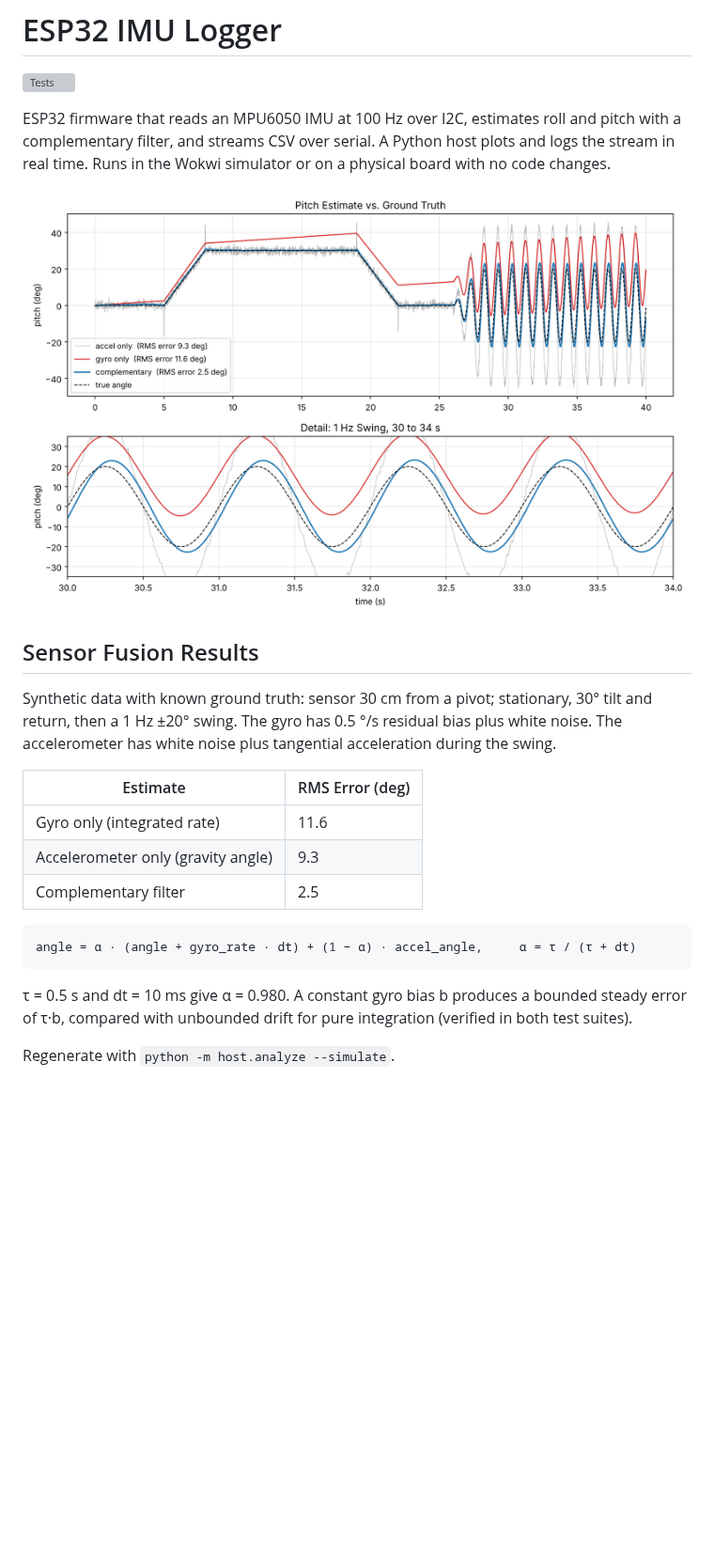
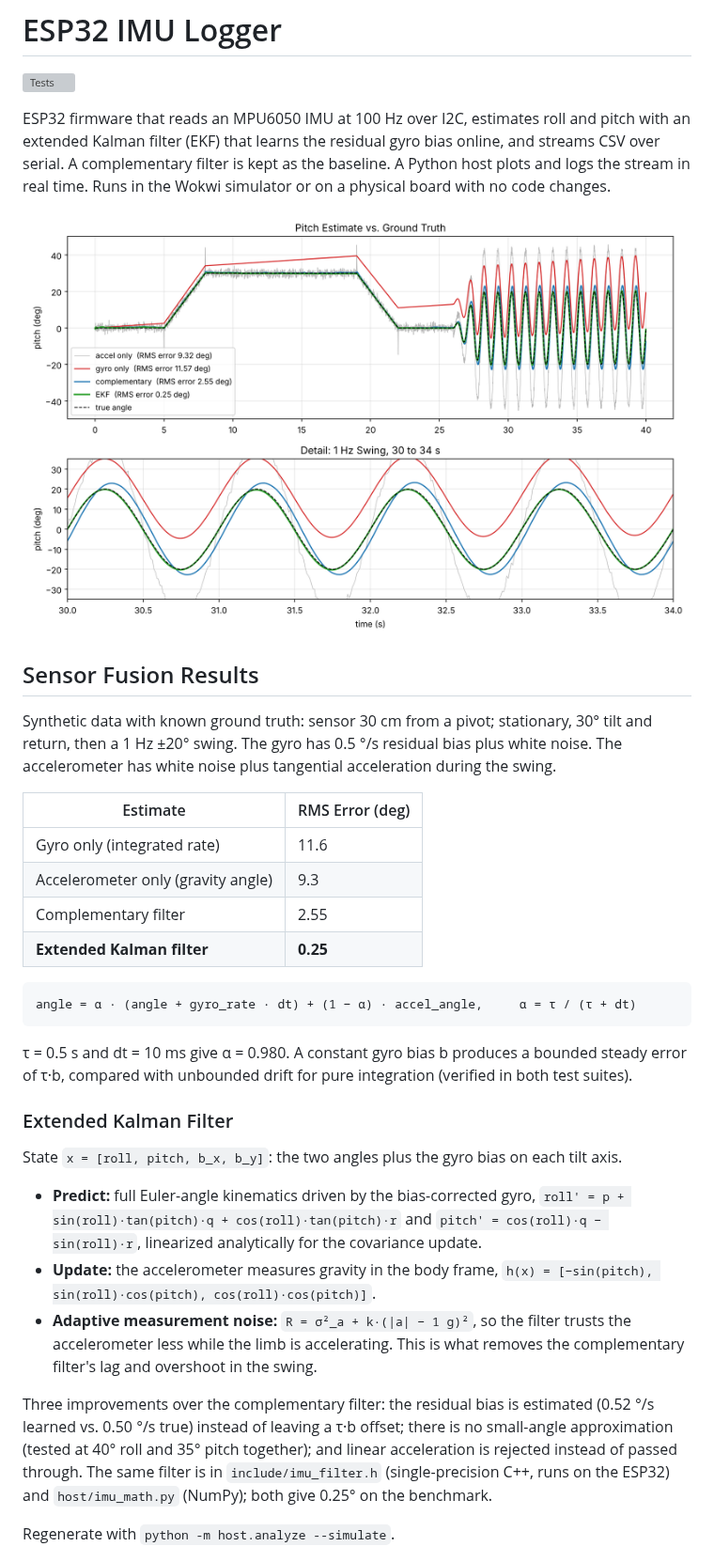
Before and after one commit to Shim-1122/ESP32-IMU-Logger, a Markdown page: README.md, the part around one of its changes. Shown at 94% size. GitHub-like rendering; pictures changed too: figures/filter_comparison.png; blank space fills up the shorter version; grey boxes are pictures that could not be loaded.

````diff
--- a/README.md
+++ b/README.md
@@ -2,7 +2,7 @@
 
 ![Tests](https://github.com/Shim-1122/ESP32-IMU-Logger/actions/workflows/tests.yml/badge.svg)
 
-ESP32 firmware that reads an MPU6050 IMU at 100 Hz over I2C, estimates roll and pitch with a complementary filter, and streams CSV over serial. A Python host plots and logs the stream in real time. Runs in the Wokwi simulator or on a physical board with no code changes.
+ESP32 firmware that reads an MPU6050 IMU at 100 Hz over I2C, estimates roll and pitch with an extended Kalman filter (EKF) that learns the residual gyro bias online, and streams CSV over serial. A complementary filter is kept as the baseline. A Python host plots and logs the stream in real time. Runs in the Wokwi simulator or on a physical board with no code changes.
 
 ![Filter Comparison](figures/filter_comparison.png)
 
@@ -14,7 +14,8 @@ Synthetic data with known ground truth: sensor 30 cm from a pivot; stationary, 3
 |---|---|
 | Gyro only (integrated rate) | 11.6 |
 | Accelerometer only (gravity angle) | 9.3 |
-| Complementary filter | 2.5 |
+| Complementary filter | 2.55 |
+| **Extended Kalman filter** | **0.25** |
 
 ```
 angle = α · (angle + gyro_rate · dt) + (1 − α) · accel_angle,     α = τ / (τ + dt)
@@ -22,4 +23,14 @@ angle = α · (angle + gyro_rate · dt) + (1 − α) · accel_angle,     α = τ
 
 τ = 0.5 s and dt = 10 ms give α = 0.980. A constant gyro bias b produces a bounded steady error of τ·b, compared with unbounded drift for pure integration (verified in both test suites).
 
+### Extended Kalman Filter
+
+State `x = [roll, pitch, b_x, b_y]`: the two angles plus the gyro bias on each tilt axis.
+
+- **Predict:** full Euler-angle kinematics driven by the bias-corrected gyro, `roll' = p + sin(roll)·tan(pitch)·q + cos(roll)·tan(pitch)·r` and `pitch' = cos(roll)·q − sin(roll)·r`, linearized analytically for the covariance update.
+- **Update:** the accelerometer measures gravity in the body frame, `h(x) = [−sin(pitch), sin(roll)·cos(pitch), cos(roll)·cos(pitch)]`.
+- **Adaptive measurement noise:** `R = σ²_a + k·(|a| − 1 g)²`, so the filter trusts the accelerometer less while the limb is accelerating. This is what removes the complementary filter's lag and overshoot in the swing.
+
+Three improvements over the complementary filter: the residual bias is estimated (0.52 °/s learned vs. 0.50 °/s true) instead of leaving a τ·b offset; there is no small-angle approximation (tested at 40° roll and 35° pitch together); and linear acceleration is rejected instead of passed through. The same filter is in `include/imu_filter.h` (single-precision C++, runs on the ESP32) and `host/imu_math.py` (NumPy); both give 0.25° on the benchmark.
+
 Regenerate with `python -m host.analyze --simulate`.
````
Also changed, not shown: other parts of README.md (+17 -6 lines), 8 other files.
